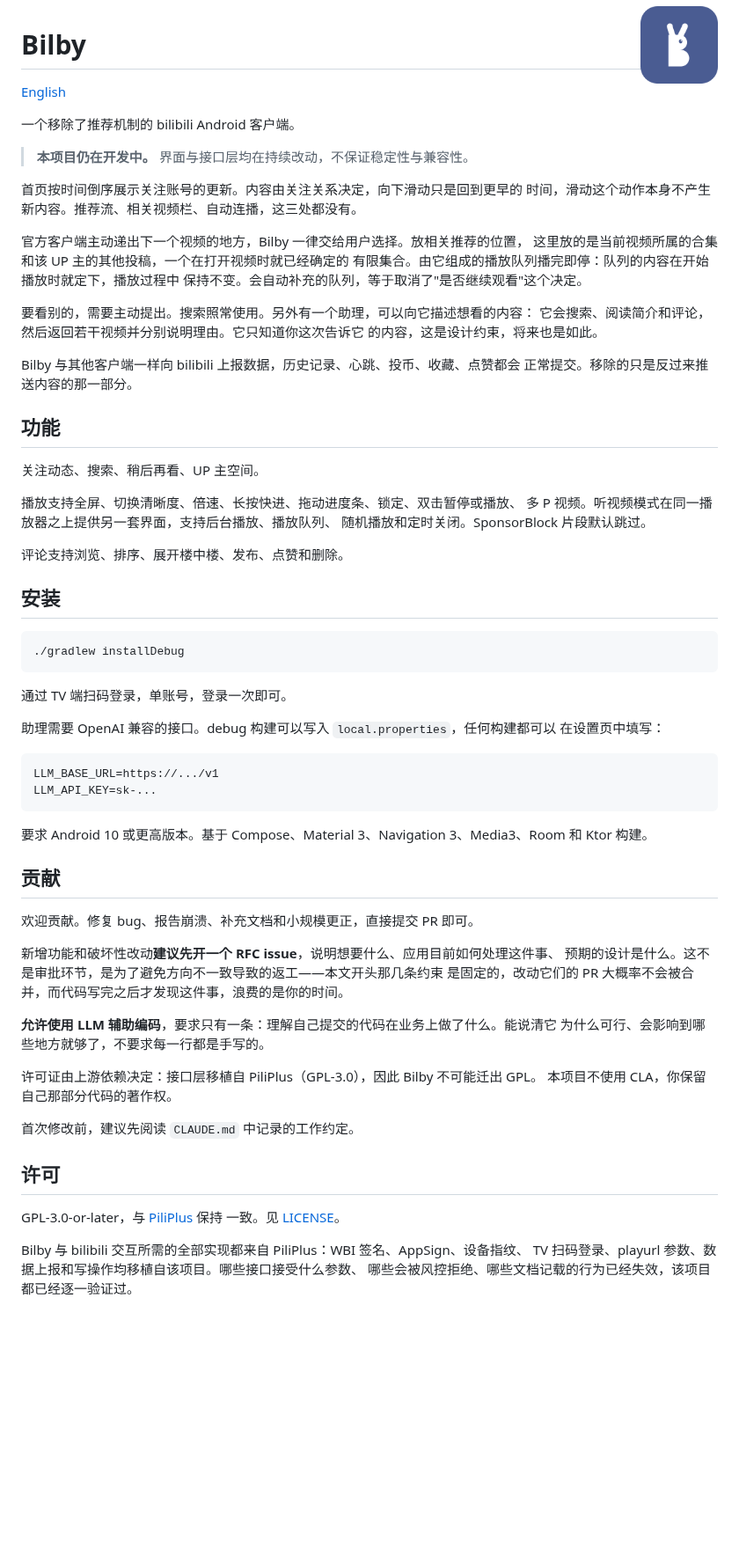
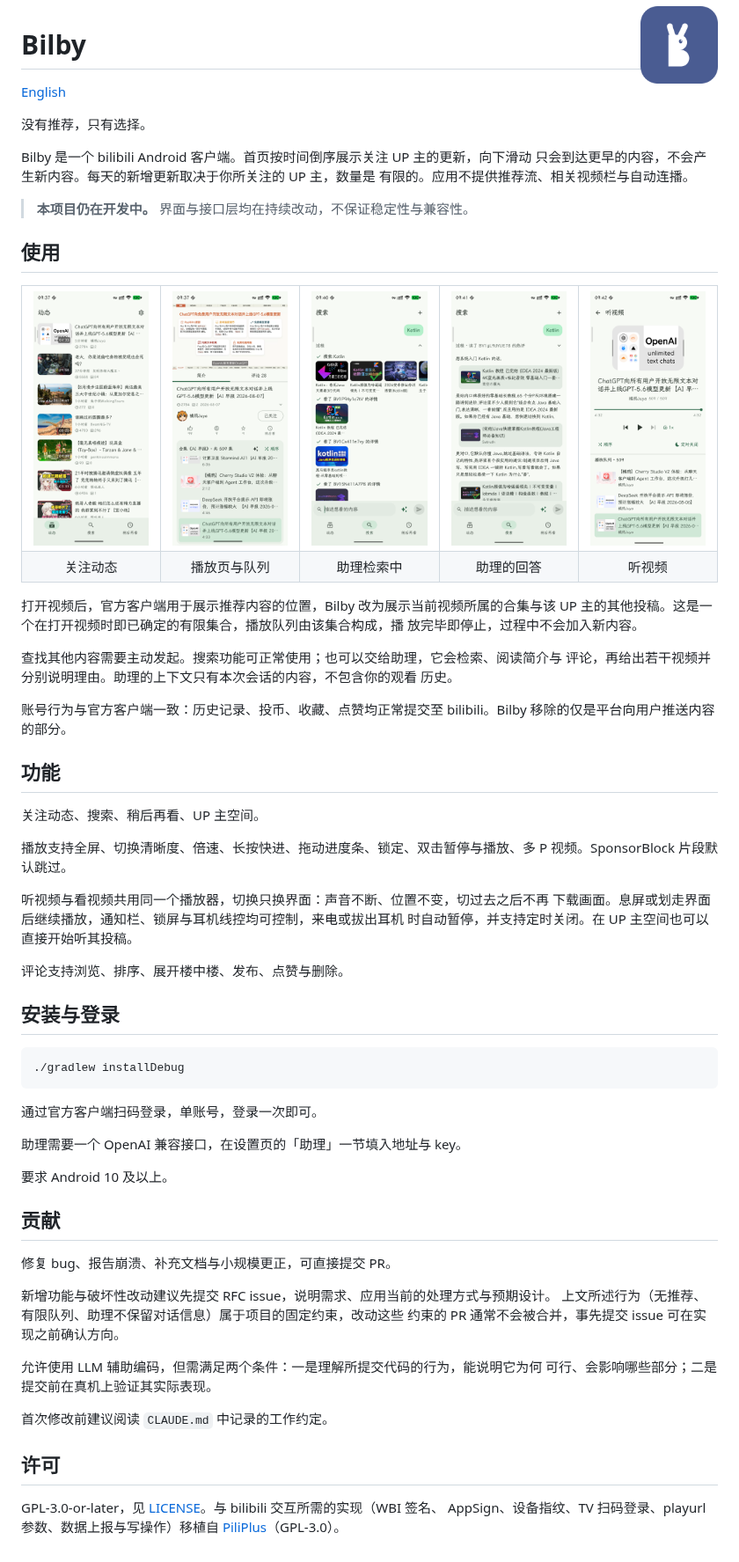
Before and after one commit to NihilDigit/bilby, a Markdown page: README.md, the part around the change. Shown at 88% size. Rendered like a GitHub page; pictures changed too: docs/screenshots/agent-answer.png (added), docs/screenshots/agent-running.png (added), docs/screenshots/feed.png (added); blank space fills up the shorter version.

Commit message:
docs: show the app instead of describing it
Five screenshots from a real device, in the section that used to explain
in prose what the video page holds and what the assistant does. The one
that matters is the video page: the slot other clients fill with
recommendations shows a 509-episode collection, which needed a paragraph
to say and needs none to see.

The assistant gets two frames rather than one. Its answer is only half
the point; the other half is watching it search, open videos and read
comments, which is what separates it from a recommendation.

Also corrects two statements. Settings has no LLM_BASE_URL field - those
are local.properties keys for debug builds - and the assistant does keep
its conversation, which is what makes follow-up questions work. The real
guarantee is narrower and stronger: its context holds this session and
never the watch history.

Co-Authored-By: Claude Opus 5 (1M context) <noreply@anthropic.com>

````diff
--- a/README.md
+++ b/README.md
@@ -4,75 +4,84 @@
 
 [English](README.en.md)
 
-一个移除了推荐机制的 bilibili Android 客户端。
+没有推荐，只有选择。
+
+Bilby 是一个 bilibili Android 客户端。首页按时间倒序展示关注 UP 主的更新，向下滑动
+只会到达更早的内容，不会产生新内容。每天的新增更新取决于你所关注的 UP 主，数量是
+有限的。应用不提供推荐流、相关视频栏与自动连播。
 
 > **本项目仍在开发中。** 界面与接口层均在持续改动，不保证稳定性与兼容性。
 
-首页按时间倒序展示关注账号的更新。内容由关注关系决定，向下滑动只是回到更早的
-时间，滑动这个动作本身不产生新内容。推荐流、相关视频栏、自动连播，这三处都没有。
+## 使用
 
-官方客户端主动递出下一个视频的地方，Bilby 一律交给用户选择。放相关推荐的位置，
-这里放的是当前视频所属的合集和该 UP 主的其他投稿，一个在打开视频时就已经确定的
-有限集合。由它组成的播放队列播完即停：队列的内容在开始播放时就定下，播放过程中
-保持不变。会自动补充的队列，等于取消了"是否继续观看"这个决定。
+<table>
+<tr>
+<td><img src="docs/screenshots/feed.png" width="165"></td>
+<td><img src="docs/screenshots/video.png" width="165"></td>
+<td><img src="docs/screenshots/agent-running.png" width="165"></td>
+<td><img src="docs/screenshots/agent-answer.png" width="165"></td>
+<td><img src="docs/screenshots/listen.png" width="165"></td>
+</tr>
+<tr>
+<td align="center">关注动态</td>
+<td align="center">播放页与队列</td>
+<td align="center">助理检索中</td>
+<td align="center">助理的回答</td>
+<td align="center">听视频</td>
+</tr>
+</table>
 
-要看别的，需要主动提出。搜索照常使用。另外有一个助理，可以向它描述想看的内容：
-它会搜索、阅读简介和评论，然后返回若干视频并分别说明理由。它只知道你这次告诉它
-的内容，这是设计约束，将来也是如此。
+打开视频后，官方客户端用于展示推荐内容的位置，Bilby 改为展示当前视频所属的合集与该
+UP 主的其他投稿。这是一个在打开视频时即已确定的有限集合，播放队列由该集合构成，播
+放完毕即停止，过程中不会加入新内容。
 
-Bilby 与其他客户端一样向 bilibili 上报数据，历史记录、心跳、投币、收藏、点赞都会
-正常提交。移除的只是反过来推送内容的那一部分。
+查找其他内容需要主动发起。搜索功能可正常使用；也可以交给助理，它会检索、阅读简介与
+评论，再给出若干视频并分别说明理由。助理的上下文只有本次会话的内容，不包含你的观看
+历史。
+
+账号行为与官方客户端一致：历史记录、投币、收藏、点赞均正常提交至 bilibili。Bilby
+移除的仅是平台向用户推送内容的部分。
 
 ## 功能
 
 关注动态、搜索、稍后再看、UP 主空间。
 
-播放支持全屏、切换清晰度、倍速、长按快进、拖动进度条、锁定、双击暂停或播放、
-多 P 视频。听视频模式在同一播放器之上提供另一套界面，支持后台播放、播放队列、
-随机播放和定时关闭。SponsorBlock 片段默认跳过。
+播放支持全屏、切换清晰度、倍速、长按快进、拖动进度条、锁定、双击暂停与播放、多 P
+视频。SponsorBlock 片段默认跳过。
 
-评论支持浏览、排序、展开楼中楼、发布、点赞和删除。
+听视频与看视频共用同一个播放器，切换只换界面：声音不断、位置不变，切过去之后不再
+下载画面。息屏或划走界面后继续播放，通知栏、锁屏与耳机线控均可控制，来电或拔出耳机
+时自动暂停，并支持定时关闭。在 UP 主空间也可以直接开始听其投稿。
 
-## 安装
+评论支持浏览、排序、展开楼中楼、发布、点赞与删除。
+
+## 安装与登录
 
 ```
 ./gradlew installDebug
 ```
 
-通过 TV 端扫码登录，单账号，登录一次即可。
+通过官方客户端扫码登录，单账号，登录一次即可。
 
-助理需要 OpenAI 兼容的接口。debug 构建可以写入 `local.properties`，任何构建都可以
-在设置页中填写：
+助理需要一个 OpenAI 兼容接口，在设置页的「助理」一节填入地址与 key。
 
-```properties
-LLM_BASE_URL=https://.../v1
-LLM_API_KEY=sk-...
-```
-
-要求 Android 10 或更高版本。基于 Compose、Material 3、Navigation 3、Media3、Room
-和 Ktor 构建。
+要求 Android 10 及以上。
 
 ## 贡献
 
-欢迎贡献。修复 bug、报告崩溃、补充文档和小规模更正，直接提交 PR 即可。
+修复 bug、报告崩溃、补充文档与小规模更正，可直接提交 PR。
 
-新增功能和破坏性改动**建议先开一个 RFC issue**，说明想要什么、应用目前如何处理这件事、
-预期的设计是什么。这不是审批环节，是为了避免方向不一致导致的返工——本文开头那几条约束
-是固定的，改动它们的 PR 大概率不会被合并，而代码写完之后才发现这件事，浪费的是你的时间。
+新增功能与破坏性改动建议先提交 RFC issue，说明需求、应用当前的处理方式与预期设计。
+上文所述行为（无推荐、有限队列、助理不保留对话信息）属于项目的固定约束，改动这些
+约束的 PR 通常不会被合并，事先提交 issue 可在实现之前确认方向。
 
-**允许使用 LLM 辅助编码**，要求只有一条：理解自己提交的代码在业务上做了什么。能说清它
-为什么可行、会影响到哪些地方就够了，不要求每一行都是手写的。
+允许使用 LLM 辅助编码，但需满足两个条件：一是理解所提交代码的行为，能说明它为何
+可行、会影响哪些部分；二是提交前在真机上验证其实际表现。
 
-许可证由上游依赖决定：接口层移植自 PiliPlus（GPL-3.0），因此 Bilby 不可能迁出 GPL。
-本项目不使用 CLA，你保留自己那部分代码的著作权。
-
-首次修改前，建议先阅读 `CLAUDE.md` 中记录的工作约定。
+首次修改前建议阅读 `CLAUDE.md` 中记录的工作约定。
 
 ## 许可
 
-GPL-3.0-or-later，与 [PiliPlus](https://github.com/bggRGjQaUbCoE/PiliPlus) 保持
-一致。见 [LICENSE](LICENSE)。
-
-Bilby 与 bilibili 交互所需的全部实现都来自 PiliPlus：WBI 签名、AppSign、设备指纹、
-TV 扫码登录、playurl 参数、数据上报和写操作均移植自该项目。哪些接口接受什么参数、
-哪些会被风控拒绝、哪些文档记载的行为已经失效，该项目都已经逐一验证过。
+GPL-3.0-or-later，见 [LICENSE](LICENSE)。与 bilibili 交互所需的实现（WBI 签名、
+AppSign、设备指纹、TV 扫码登录、playurl 参数、数据上报与写操作）移植自
+[PiliPlus](https://github.com/bggRGjQaUbCoE/PiliPlus)（GPL-3.0）。
````
